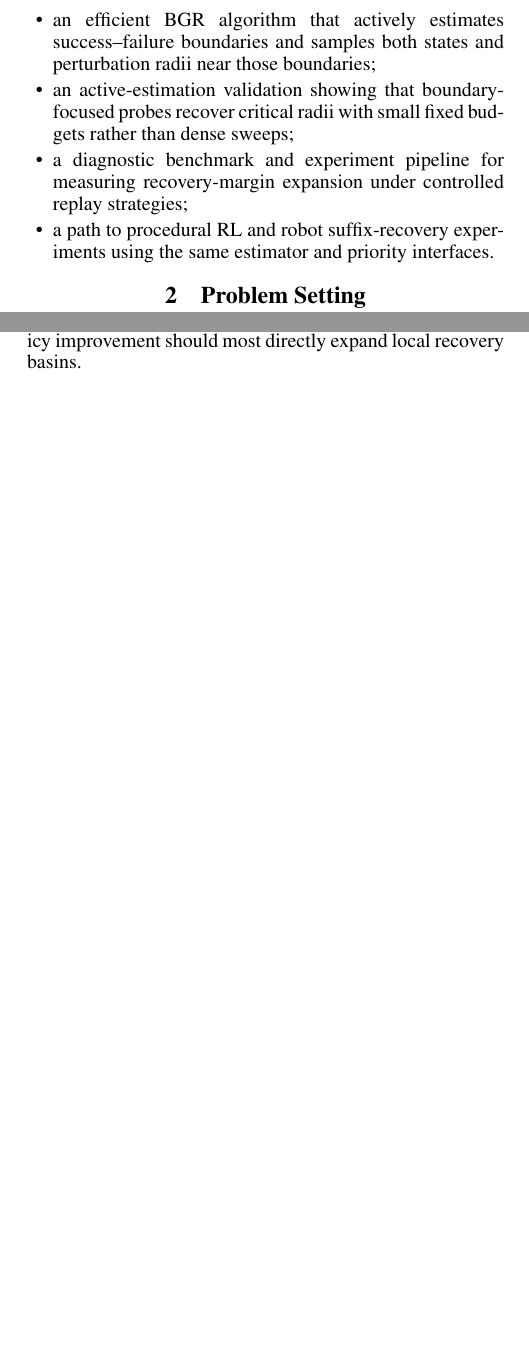
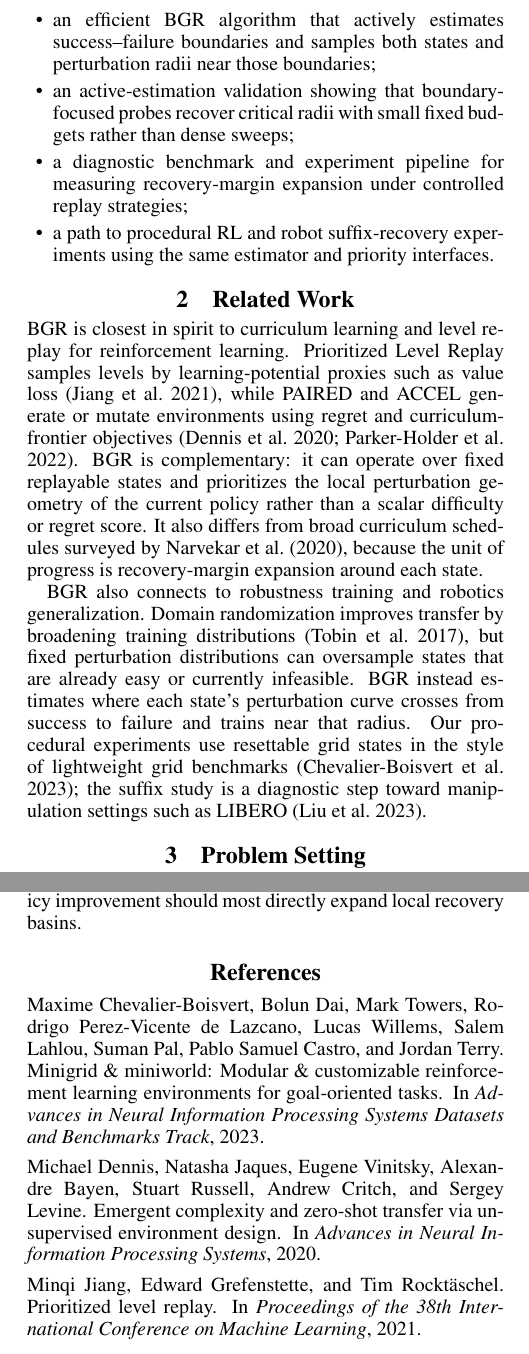
Before and after one commit to J0YY/bgr, a LaTeX paper (paper/main.tex): two parts of the columns of pages 1 and 2 of 4 before the commit and two parts of the columns of pages 1 and 3 of 4 after it, joined at a grey line, cut so that both start at the same text, the shorter picture padded with empty space. Compiled offline with pdfLaTeX; a missing bibliography style is replaced by a similar one.

Commit message:
Add related work framing

```diff
--- a/paper/main.tex
+++ b/paper/main.tex
@@ -41,6 +41,12 @@ Our contributions are:
     \item a diagnostic benchmark and experiment pipeline for measuring recovery-margin expansion under controlled replay strategies;
     \item a path to procedural RL and robot suffix-recovery experiments using the same estimator and priority interfaces.
 \end{itemize}
+
+\section{Related Work}
+
+BGR is closest in spirit to curriculum learning and level replay for reinforcement learning. Prioritized Level Replay samples levels by learning-potential proxies such as value loss \cite{jiang2021prioritized}, while PAIRED and ACCEL generate or mutate environments using regret and curriculum-frontier objectives \cite{dennis2020paired,parkerholder2022accel}. BGR is complementary: it can operate over fixed replayable states and prioritizes the local perturbation geometry of the current policy rather than a scalar difficulty or regret score. It also differs from broad curriculum schedules surveyed by \citet{narvekar2020curriculum}, because the unit of progress is recovery-margin expansion around each state.
+
+BGR also connects to robustness training and robotics generalization. Domain randomization improves transfer by broadening training distributions \cite{tobin2017domain}, but fixed perturbation distributions can oversample states that are already easy or currently infeasible. BGR instead estimates where each state's perturbation curve crosses from success to failure and trains near that radius. Our procedural experiments use resettable grid states in the style of lightweight grid benchmarks \cite{chevalierboisvert2023minigrid}; the suffix study is a diagnostic step toward manipulation settings such as LIBERO \cite{liu2023libero}.
 
 \section{Problem Setting}
 
```
